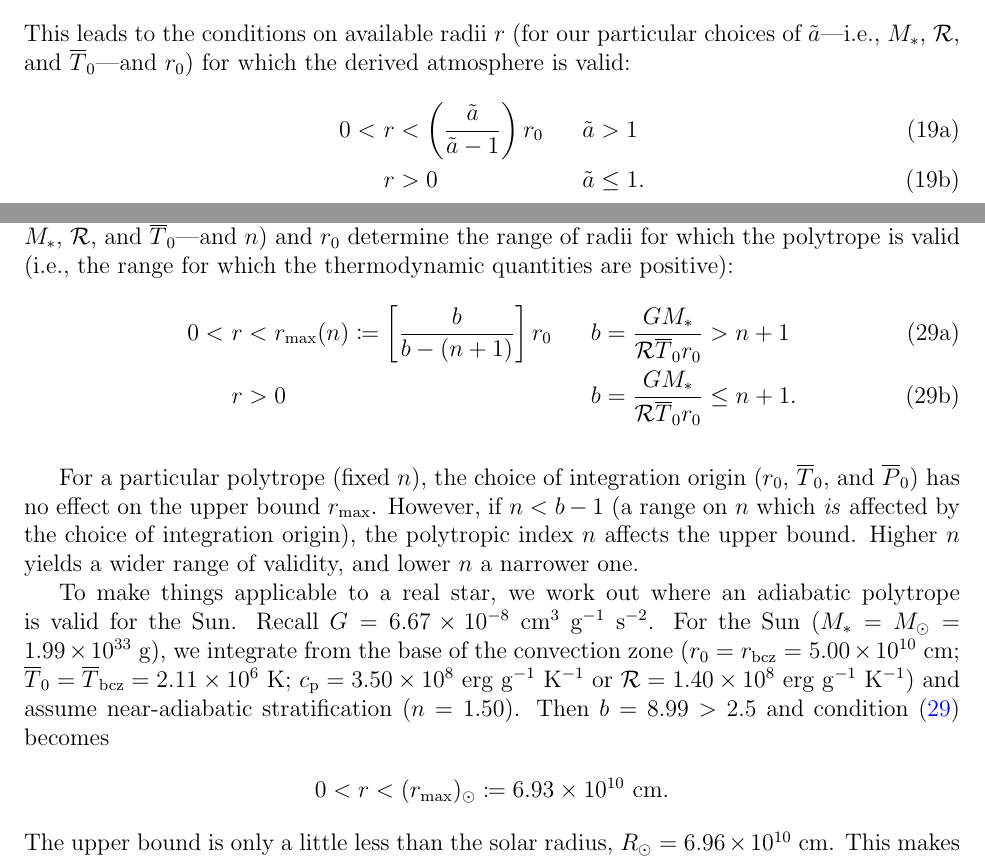
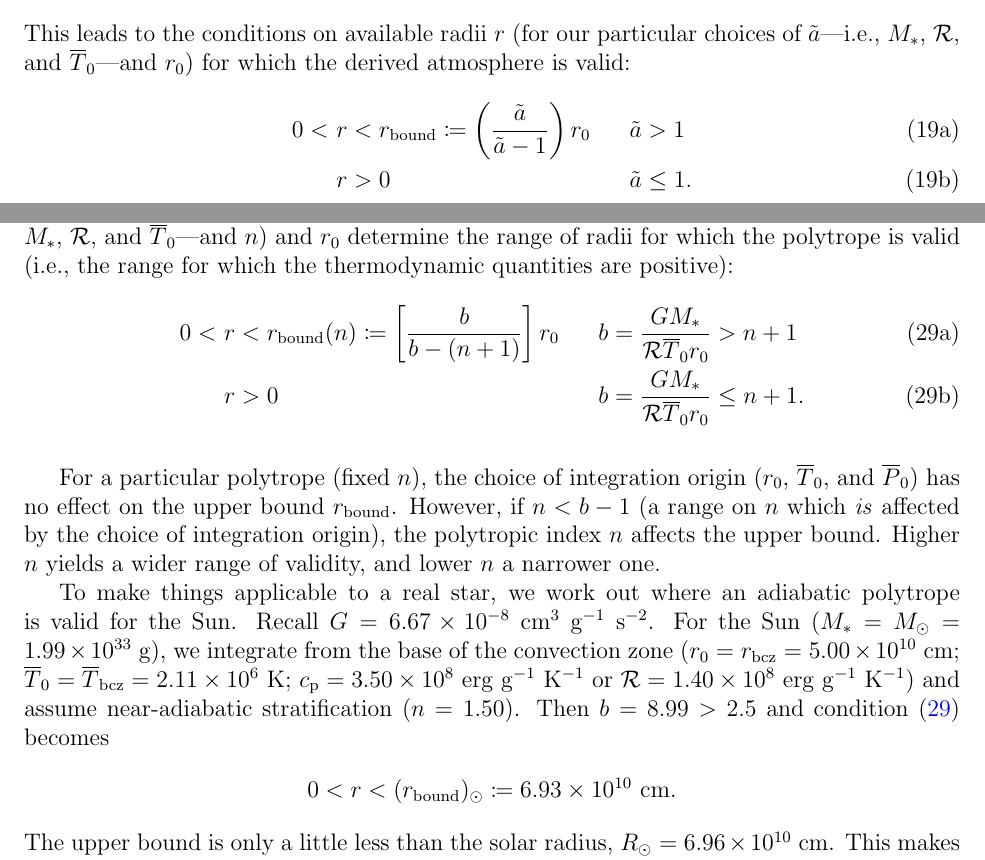
Before and after one commit to illorenzo7/Research_Notes, a LaTeX document (Hydrostatic_ideal_gas/Hydrostatic_ideal_gas.tex): two parts of pages 3 and 5 of 19, joined at a grey line, cut so that both start at the same text. Compiled offline with pdfLaTeX.

Commit message:
rmax --> rbound

```diff
--- a/Hydrostatic_ideal_gas/Hydrostatic_ideal_gas.tex
+++ b/Hydrostatic_ideal_gas/Hydrostatic_ideal_gas.tex
@@ -22,6 +22,7 @@
 \date{\today}
 \author{Loren Matilsky}
 \title{Hydrostatic, ideal-gas reference states in spherical coordinates}
+\newcommand{\rbound}{r_{\rm{bound}}}
 \newcommand{\bigfrac}[2]{\left(\frac{#1}{#2}\right)}
 \newcommand{\mbigfrac}[2]{\left({-\frac{#1}{#2}}\right)}
 \newcommand\numberthis{\addtocounter{equation}{1}\tag{\theequation}}
@@ -140,7 +141,7 @@ Note: to keep thermodynamic quantities positive, we must ensure that the argumen
 This leads to the conditions on available radii $r$ (for our particular choices of $\tilde{a}$---i.e., $\mstar$,  $\gasconst$, and $\tmpref_0$---and $r_0$) for which the derived atmosphere is valid:
 \begin{subequations}
 \begin{alignat}{2}
-		0<\  &r<\left(\frac{\tilde{a}}{\tilde{a}-1}\right)r_0\five  &&\tilde{a}>1\\
+		0<\  &r<\rbound\define\left(\frac{\tilde{a}}{\tilde{a}-1}\right)r_0\five  &&\tilde{a}>1\\
 &r>0                       && \tilde{a}\leq1.
 \end{alignat}
 \label{eq:rvalidad}
@@ -190,17 +191,17 @@ Putting it all together (and using the ideal gas law to derive the density), we
 Similarly to the adiabatic atmosphere (see Equation \eqref{eq:rvalidad}), the choices for $a$ (i.e., $b$---via $\mstar$, $\gasconst$, and $\tmpref_0$---and $n$) and $r_0$ determine the range of radii for which the polytrope is valid (i.e., the range for which the thermodynamic quantities are positive):
 \begin{subequations}
 	\begin{alignat}{2}
-		0<\ &r<\rmax(n)\define \left[\frac{b}{b-(n+1)}\right]r_0\five && b=\frac{G\mstar}{\gasconst \tmpref_0 r_0} >n+1\\
+		0<\ &r<\rbound(n)\define \left[\frac{b}{b-(n+1)}\right]r_0\five && b=\frac{G\mstar}{\gasconst \tmpref_0 r_0} >n+1\\
 		&r > 0 \five && b=\frac{G\mstar}{\gasconst \tmpref_0 r_0}\leq n+1.
 	\end{alignat}
 	\label{eq:rvalidpoly}
 \end{subequations}
 
-For a particular polytrope (fixed $n$), the choice of integration origin ($r_0$, $\tmpref_0$, and $\prsref_0$) has no effect on the upper bound $\rmax$. However, if $n<b-1$ (a range on $n$ which \textit{is} affected by the choice of integration origin), the polytropic index $n$ affects the upper bound. Higher $n$ yields a wider range of validity, and lower $n$ a narrower one.
+For a particular polytrope (fixed $n$), the choice of integration origin ($r_0$, $\tmpref_0$, and $\prsref_0$) has no effect on the upper bound $\rbound$. However, if $n<b-1$ (a range on $n$ which \textit{is} affected by the choice of integration origin), the polytropic index $n$ affects the upper bound. Higher $n$ yields a wider range of validity, and lower $n$ a narrower one.
 
 To make things applicable to a real star, we work out where an adiabatic polytrope is valid for the Sun. Recall $G=\sn{6.67}{-8}\ \cm^3\ \gram^{-1}\ \second^{-2}$. For the Sun ($\mstar=\msun=\sn{1.99}{33}\ {\rm{g}}$), we integrate from the base of the convection zone ($r_0=\rbcz=\sn{5.00}{10}\ \cm$; $\tmpref_0=\tmpbcz=\sn{2.11}{6}\ \kelv$; $\cp=\sn{3.50}{8}\ \unitent$ or $\gasconst=\sn{1.40}{8}\ \unitent$) and assume near-adiabatic stratification ($n=1.50$). Then $b=8.99 > 2.5$ and condition \eqref{eq:rvalidpoly} becomes
 \begin{align*}
-	0<r<(\rmax)_\odot\define\sn{6.93}{10}\ \cm.
+	0<r<(\rbound)_\odot\define\sn{6.93}{10}\ \cm.
 \end{align*}
 The upper bound is only a little less than the solar radius, $\rsun=\sn{6.96}{10}\ \cm$. This makes sense of course, since the solar convection zone \textit{is} (mostly) a polytrope with $n=1.5$, and the photosphere corresponds to (relatively) very low temperature, density, and pressure.
 
```
Also changed, not shown: Hydrostatic_ideal_gas/Hydrostatic_ideal_gas.pdf, Hydrostatic_ideal_gas/Hydrostatic_ideal_gas.tex (4 more changed lines).
